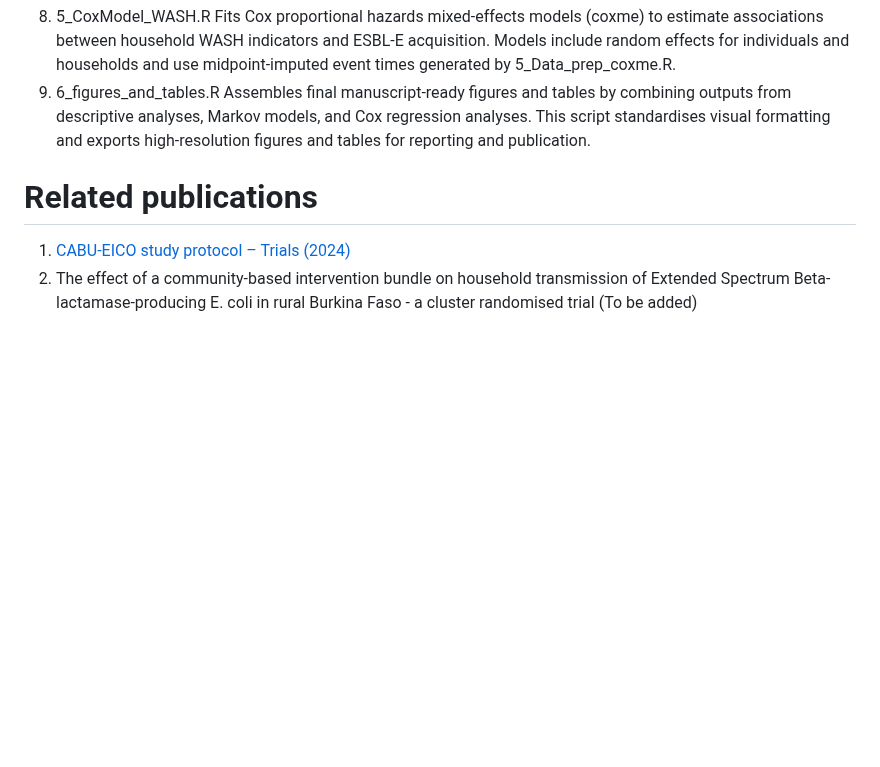
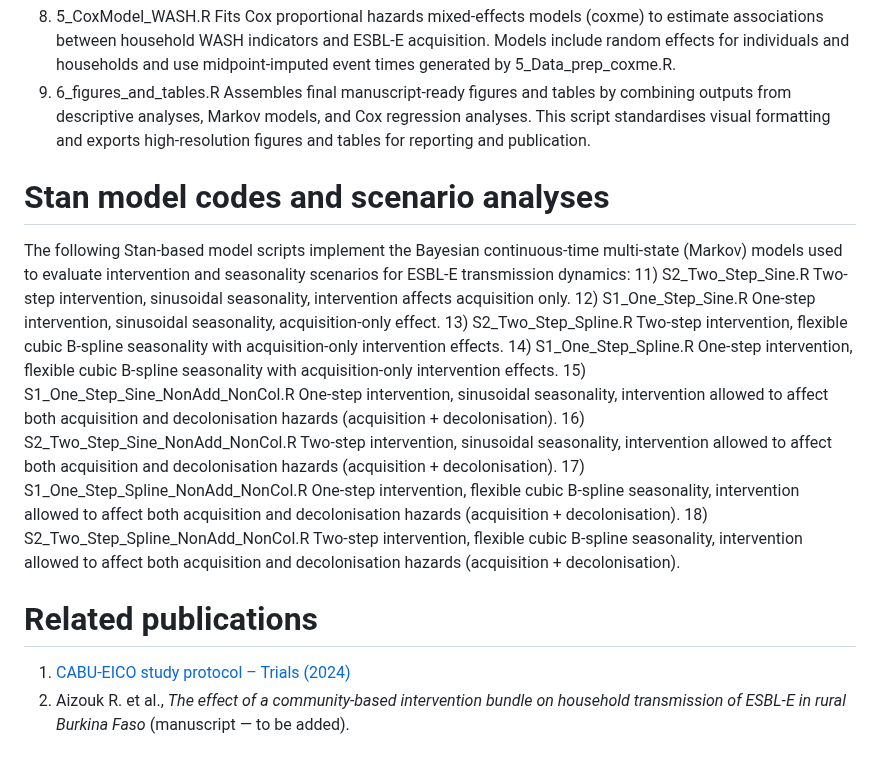
Before and after one commit to RaneemAizouk/CABU-EICO, a Markdown page: README.md, the part around the change. Drawn GitHub-style; blank space fills up the shorter version.

```diff
--- a/README.md
+++ b/README.md
@@ -32,6 +32,24 @@ Prepares longitudinal stool sampling and household survey data for Cox proportio
 Fits Cox proportional hazards mixed-effects models (coxme) to estimate associations between household WASH indicators and ESBL-E acquisition. Models include random effects for individuals and households and use midpoint-imputed event times generated by 5_Data_prep_coxme.R.
  9)  6_figures_and_tables.R
 Assembles final manuscript-ready figures and tables by combining outputs from descriptive analyses, Markov models, and Cox regression analyses. This script standardises visual formatting and exports high-resolution figures and tables for reporting and publication.
+# Stan model codes and scenario analyses
+The following Stan-based model scripts implement the Bayesian continuous-time multi-state (Markov) models used to evaluate intervention and seasonality scenarios for ESBL-E transmission dynamics:
+11) S2_Two_Step_Sine.R
+Two-step intervention, sinusoidal seasonality, intervention affects acquisition only.
+12) S1_One_Step_Sine.R
+One-step intervention, sinusoidal seasonality, acquisition-only effect.
+13) S2_Two_Step_Spline.R
+Two-step intervention, flexible cubic B-spline seasonality with acquisition-only intervention effects.
+14) S1_One_Step_Spline.R
+One-step intervention, flexible cubic B-spline seasonality with acquisition-only intervention effects.
+15) S1_One_Step_Sine_NonAdd_NonCol.R
+One-step intervention, sinusoidal seasonality, intervention allowed to affect both acquisition and decolonisation hazards (acquisition + decolonisation).
+16) S2_Two_Step_Sine_NonAdd_NonCol.R
+Two-step intervention, sinusoidal seasonality, intervention allowed to affect both acquisition and decolonisation hazards (acquisition + decolonisation).
+17) S1_One_Step_Spline_NonAdd_NonCol.R
+One-step intervention, flexible cubic B-spline seasonality, intervention allowed to affect both acquisition and decolonisation hazards (acquisition + decolonisation).
+18) S2_Two_Step_Spline_NonAdd_NonCol.R
+Two-step intervention, flexible cubic B-spline seasonality, intervention allowed to affect both acquisition and decolonisation hazards (acquisition + decolonisation).
 # Related publications
 1) [CABU-EICO study protocol – Trials (2024)](https://pubmed.ncbi.nlm.nih.gov/38281023/)
-2) The effect of a community-based intervention bundle on household transmission of Extended Spectrum Beta-lactamase-producing E. coli in rural Burkina Faso - a cluster randomised trial (To be added)
+2) Aizouk R. et al., *The effect of a community-based intervention bundle on household transmission of ESBL-E in rural Burkina Faso* (manuscript — to be added).
```
